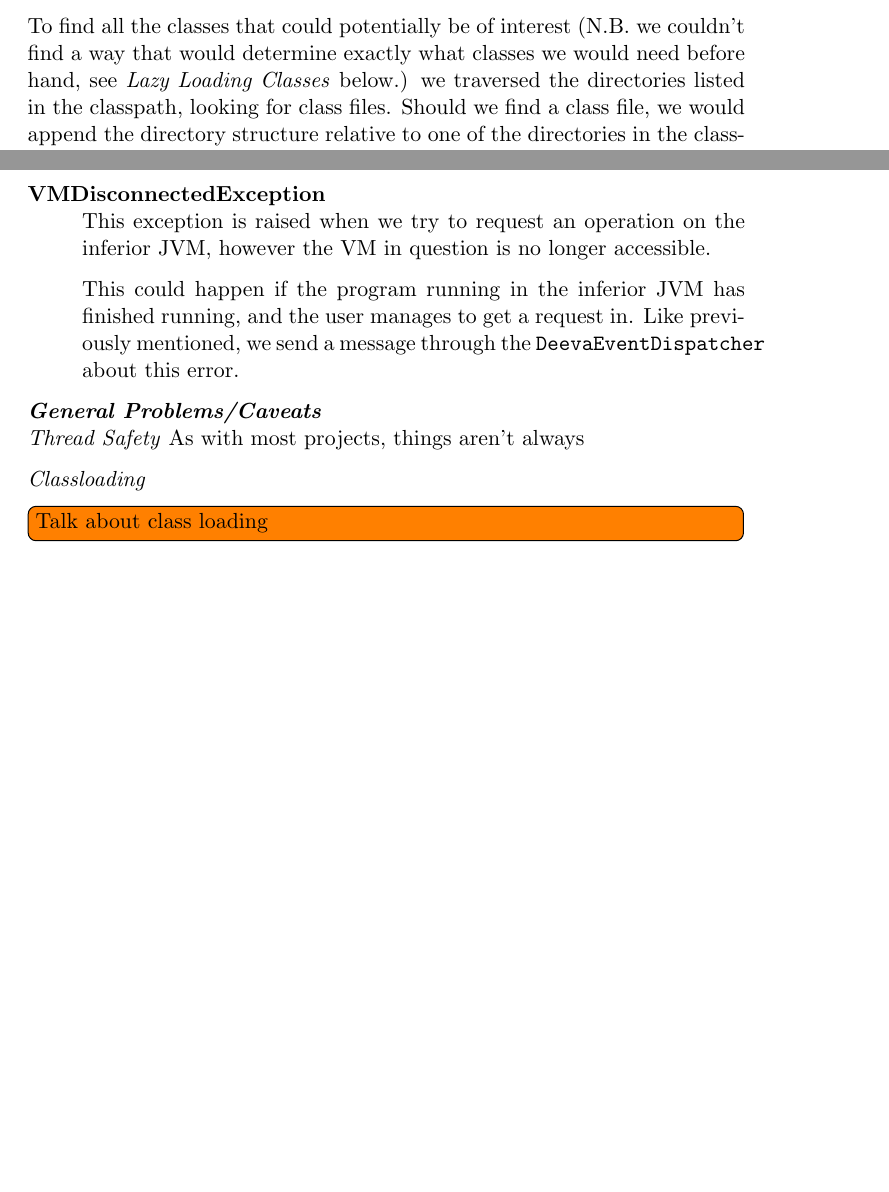
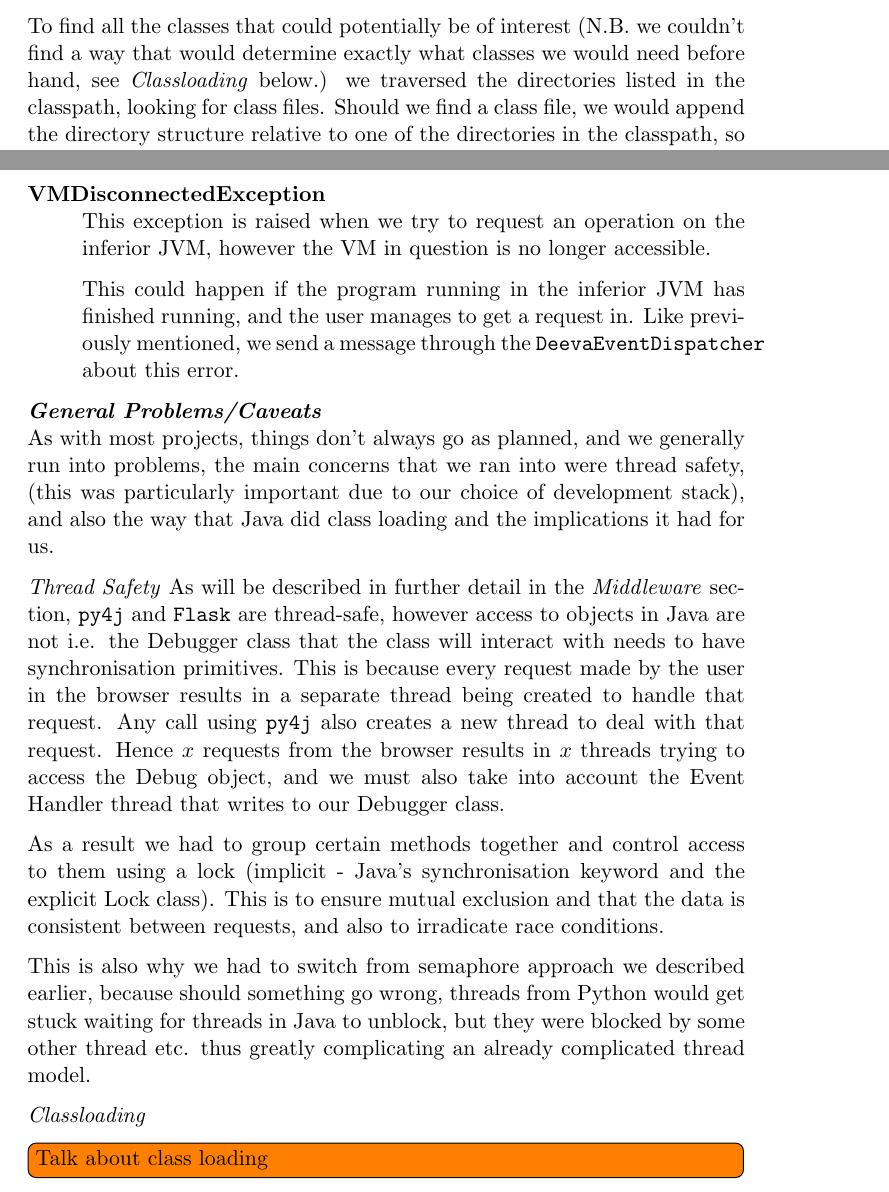
Before and after one commit to chromy/Deeva, a LaTeX document (reports/FinalReport.tex): two parts of pages 26 and 27 of 41 before the commit and two parts of pages 26 and 27 of 42 after it, joined at a grey line, cut so that both start at the same text, the shorter picture padded with empty space. Compiled offline with pdfLaTeX.

Commit message:
Finished section on Thread Safety

```diff
--- a/reports/FinalReport.tex
+++ b/reports/FinalReport.tex
@@ -643,7 +643,7 @@ Since our debugger should be able to be run from anywhere, and also we can't ass
 The user would specify a classpath as usual, but also they had to specify a sourcepath, so we could find the corresponding sources for the classes that had been loaded.
 By default, to conform with Java's semantics, if they don't specify a classpath/sourcepath, we assume that it is just the current directory.
 
-To find all the classes that could potentially be of interest (N.B. we couldn't find a way that would  determine exactly what classes we would need before hand, see \emph{Lazy Loading Classes} below.) we traversed the directories listed in the classpath, looking for class files.
+To find all the classes that could potentially be of interest (N.B. we couldn't find a way that would  determine exactly what classes we would need before hand, see \emph{Classloading} below.) we traversed the directories listed in the classpath, looking for class files.
 Should we find a class file, we would append the directory structure relative to one of the directories in the classpath, so we could get the fully qualified class name (e.g. \texttt{java.lang.String} rather than just \texttt{String}).
 We would then keep a track of the absolute path of this class in map to be used later.
 
@@ -677,11 +677,22 @@ A few examples of errors that we handle are:
 \end{description}
 
 \textbf{\emph{General Problems/Caveats}}\\
+As with most projects, things don't always go as planned, and we generally run into problems, the main concerns that we ran into were thread safety, (this was particularly important due to our choice of development stack), and also the way that Java did class loading and the implications it had for us.
+
 \emph{Thread Safety}
-As with most projects, things aren't always
+As will be described in further detail in the \emph{Middleware} section, \texttt{py4j} and \texttt{Flask} are thread-safe, however access to objects in Java are not i.e. the Debugger class that the class will interact with needs to have synchronisation primitives.
+This is because every request made by the user in the browser results in a separate thread being created to handle that request.
+Any call using \texttt{py4j} also creates a new thread to deal with that request.
+Hence $x$ requests from the browser results in $x$ threads trying to access the Debug object, and we must also take into account the Event Handler thread that writes to our Debugger class.
+
+As a result we had to group certain methods together and control access to them using a lock (implicit - Java's synchronisation keyword and the explicit Lock class).
+This is to ensure mutual exclusion and that the data is consistent between requests, and also to irradicate race conditions.
+
+This is also why we had to switch from semaphore approach we described earlier, because should something go wrong, threads from Python would get stuck waiting for threads in Java to unblock, but they were blocked by some other thread etc. thus greatly complicating an already complicated thread model.
 
 \emph{Classloading}
 \todo[inline]{Talk about class loading}
+
 
 \section{Evaluation}
 \label{sec:evaluation}
```
